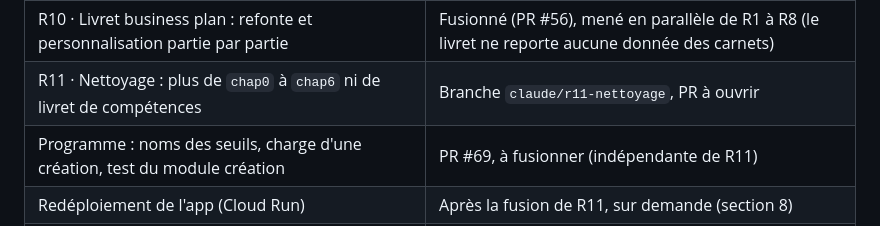
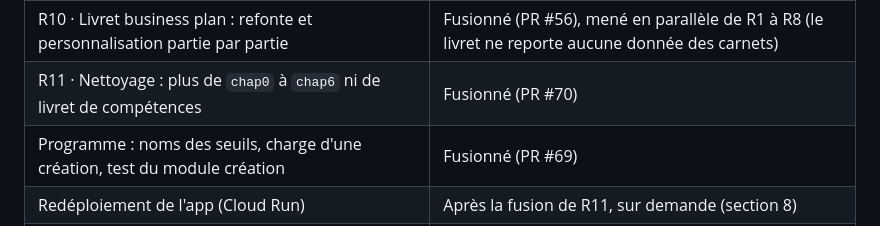
Before and after one commit to Nick18201/workbook-mdm, a Markdown page: audit-carnets-2026-10/feuille-de-route-restructuration.md, the part around the change. Rendered like a GitHub page.

Commit message:
docs(feuille de route): R11 (#70) et programme (#69) fusionnés
Co-Authored-By: Claude Opus 5.5 <noreply@anthropic.com>

```diff
--- a/audit-carnets-2026-10/feuille-de-route-restructuration.md
+++ b/audit-carnets-2026-10/feuille-de-route-restructuration.md
@@ -23,8 +23,8 @@ Ce document prépare le chantier qui suit l'unification. Il a été écrit le 8
 | Champs : police fixe de 11 pt, cases dimensionnées par la réponse attendue | Fusionné (PR #67) |
 | Champs 2 et 3 : cases étroites des carnets et du module, business plan, minimum des groupes de questions | Fusionné (PR #68) |
 | R10 · Livret business plan : refonte et personnalisation partie par partie | Fusionné (PR #56), mené en parallèle de R1 à R8 (le livret ne reporte aucune donnée des carnets) |
-| R11 · Nettoyage : plus de `chap0` à `chap6` ni de livret de compétences | Branche `claude/r11-nettoyage`, PR à ouvrir |
-| Programme : noms des seuils, charge d'une création, test du module création | PR #69, à fusionner (indépendante de R11) |
+| R11 · Nettoyage : plus de `chap0` à `chap6` ni de livret de compétences | Fusionné (PR #70) |
+| Programme : noms des seuils, charge d'une création, test du module création | Fusionné (PR #69) |
 | Redéploiement de l'app (Cloud Run) | Après la fusion de R11, sur demande (section 8) |
 | Site (`marge-de-manoeuvre`) | À faire par l'agent du site, avec `recap-site-parcours.md`, en même temps que le programme (écarts relevés en R11 : section 7) |
 
```
